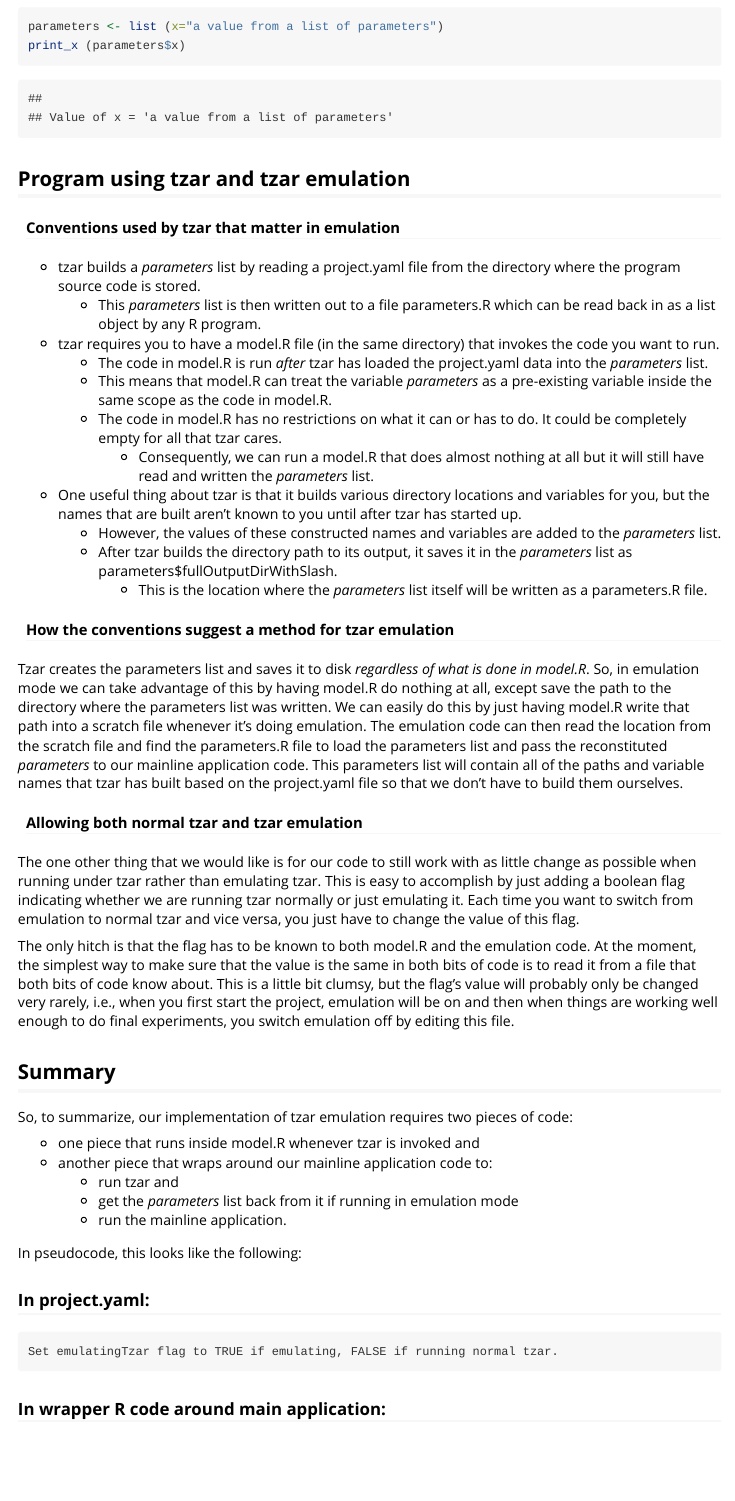
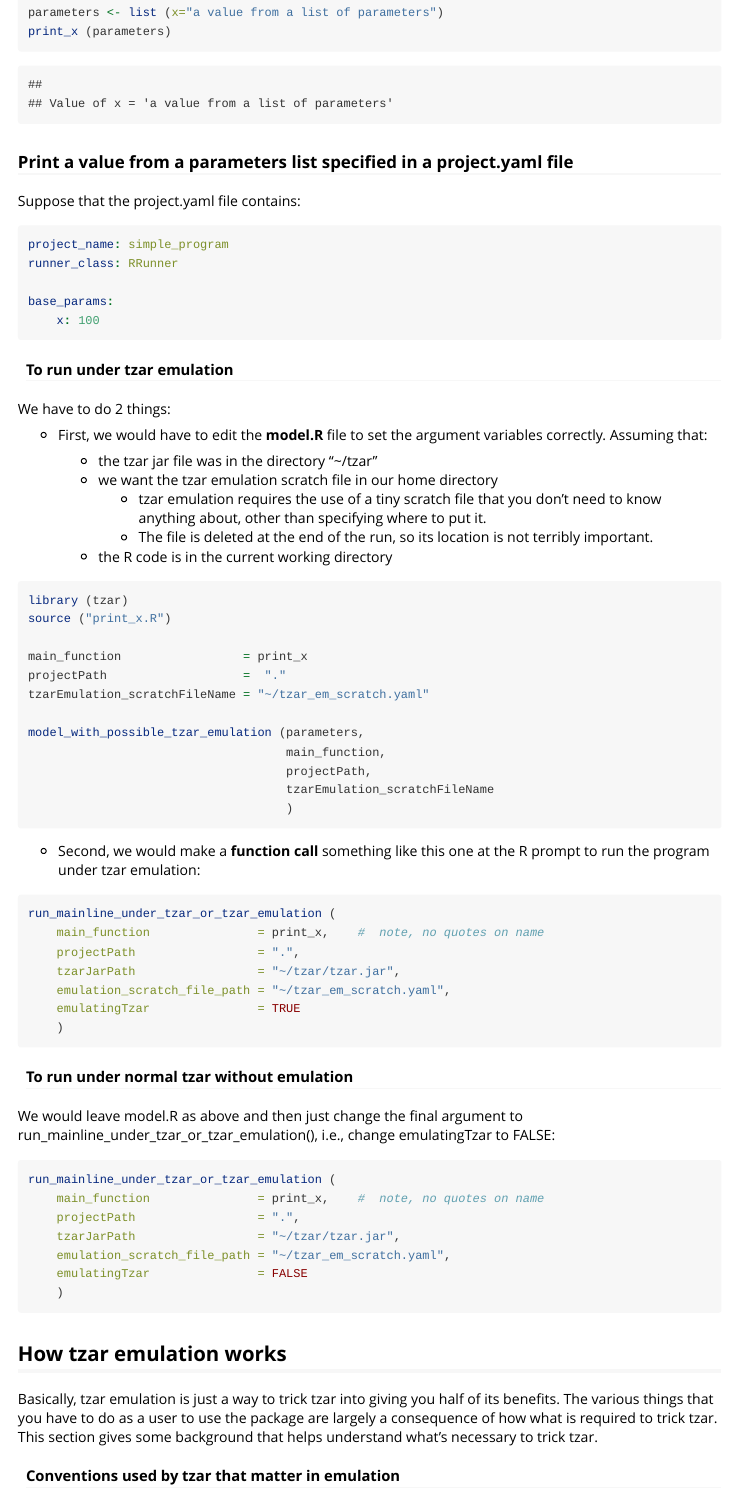
Before and after one commit to langfob/tzar, an R Markdown document (vignettes/tzar.Rmd): the page in a window 1100 px wide, from 660 px down before the commit and from 850 px down after it, so that both start at the same text. Rendered offline with R 4.5, knitr and Pandoc, with nearby package versions; long lines of code are wrapped.

Commit message:
Full vignette before I try splitting some of it off into README

````diff
--- a/vignettes/tzar.Rmd
+++ b/vignettes/tzar.Rmd
@@ -31,12 +38,78 @@ print_x <- function (x)
 parameters <- list (x="a value from a list of parameters")
-print_x (parameters$x)
+print_x (parameters)
 ```
 
-##  Program using tzar and tzar emulation
+### Print a value from a parameters list specified in a project.yaml file
+
+Suppose that the project.yaml file contains:
+
+```{yaml eval=FALSE}
+project_name: simple_program
+runner_class: RRunner
+
+base_params:
+    x: 100
+```
+
+#### To run under tzar emulation
+
+We have to do 2 things:
+
+- First, we would have to edit the **model.R** file to set the argument variables correctly.  Assuming that:
+
+    - the tzar jar file was in the directory "~/tzar"
+    - we want the tzar emulation scratch file in our home directory
+        - tzar emulation requires the use of a tiny scratch file that you don't need to know anything about, other than specifying where to put it.
+        - The file is deleted at the end of the run, so its location is not terribly important.
+    - the R code is in the current working directory
+
+```{R eval=FALSE}
+library (tzar)
+source ("print_x.R")
+
+main_function                 = print_x
+projectPath                   =  "."
+tzarEmulation_scratchFileName = "~/tzar_em_scratch.yaml"
+
+model_with_possible_tzar_emulation (parameters,
+                                    main_function,
+                                    projectPath,
+                                    tzarEmulation_scratchFileName
+                                    )
+
+```
+
+- Second, we would make a **function call** something like this one at the R prompt to run the program under tzar emulation:
+
+```{R eval=FALSE}
+run_mainline_under_tzar_or_tzar_emulation (
+    main_function               = print_x,    #  note, no quotes on name
+    projectPath                 = ".",
+    tzarJarPath                 = "~/tzar/tzar.jar",
+    emulation_scratch_file_path = "~/tzar_em_scratch.yaml",
+    emulatingTzar               = TRUE
+    )
+
+```
+
+#### To run under normal tzar without emulation
+
+We would leave model.R as above and then just change the final argument to  run_mainline_under_tzar_or_tzar_emulation(), i.e., change emulatingTzar to FALSE:
+
+```{R eval=FALSE}
+run_mainline_under_tzar_or_tzar_emulation (
+    main_function               = print_x,    #  note, no quotes on name
+    projectPath                 = ".",
+    tzarJarPath                 = "~/tzar/tzar.jar",
+    emulation_scratch_file_path = "~/tzar_em_scratch.yaml",
+    emulatingTzar               = FALSE
+    )
+
+```
+
+##  How tzar emulation works
+
+Basically, tzar emulation is just a way to trick tzar into giving you half of its benefits.  The various things that you have to do as a user to use the package are largely a consequence of how what is required to trick tzar.  This section gives some background that helps understand what's necessary to trick tzar.
 
 #### Conventions used by tzar that matter in emulation
 
-- tzar builds a *parameters* list by reading a project.yaml file from the directory where the program source code is stored.
-    - This *parameters* list is then written out to a file parameters.R which can be read back in as a list object by any R program.
-- tzar requires you to have a model.R file (in the same directory) that invokes the code you want to run.
-    - The code in model.R is run *after* tzar has loaded the project.yaml data into the *parameters* list.
@@ -43,26 +125,20 @@ print_x (parameters$x)
     - This means that model.R can treat the variable *parameters* as a pre-existing variable inside the same scope as the code in model.R.
     - The code in model.R has no restrictions on what it can or has to do.  It could be completely empty for all that tzar cares.
         - Consequently, we can run a model.R that does almost nothing at all but it will still have read and written the *parameters* list.
-- One useful thing about tzar is that it builds various directory locations and variables for you, but the names that are built aren't known to you until after tzar has started up.
-    - However, the values of these constructed names and variables are added to the *parameters* list.
-    - After tzar builds the directory path to its output, it saves it in the *parameters* list as parameters$fullOutputDirWithSlash.
-        - This is the location where the *parameters* list itself will be written as a parameters.R file.
 
 #### How the conventions suggest a method for tzar emulation
 
-Tzar creates the parameters list and saves it to disk *regardless of what is done in model.R*.  So, in emulation mode we can take advantage of this by having model.R do nothing at all, except save the path to the directory where the parameters list was written.  We can easily do this by just having model.R write that path into a scratch file whenever it's doing emulation. The emulation code can then read the location from the scratch file and find the parameters.R file to load the parameters list and pass the reconstituted  *parameters* to our mainline application code.  This parameters list will contain all of the paths and variable names that tzar has built based on the project.yaml file so that we don't have to build them ourselves.
+Tzar creates the parameters list and saves it to disk *regardless of what is done in model.R*.  So, in emulation mode we can take advantage of this by having model.R do nothing at all, except save the path to the directory where the parameters list was written.
+
+We can easily do this by just having model.R write that path into a scratch file whenever it's doing emulation. The emulation code can then read the location from the scratch file and find the "parameters.R" file to load the parameters list and pass the reconstituted  *parameters* to our mainline application code.  This parameters list will contain all of the paths and variable names that tzar has built based on the project.yaml file so that we don't have to build them ourselves.
 
 ####  Allowing both normal tzar and tzar emulation
 
-The one other thing that we would like is for our code to still work with as little change as possible when running under tzar rather than emulating tzar.  This is easy to accomplish by just adding a boolean flag indicating whether we are running tzar normally or just emulating it.  Each time you want to switch from emulation to normal tzar and vice versa, you just have to change the value of this flag.
+The one other thing that we would like is for our code to still work with as little change as possible when running normally under tzar rather than emulating tzar.  This is easy to accomplish by just adding a boolean flag indicating whether we are running tzar normally or just emulating it.  Each time you want to switch from emulation to normal tzar and vice versa, you just have to change the value of this flag.
 
-The only hitch is that the flag has to be known to both model.R and the emulation code.  At the moment, the simplest way to make sure that the value is the same in both bits of code is to read it from a file that both bits of code know about. This is a little bit clumsy, but the flag's value will probably only be changed very rarely, i.e., when you first start the project, emulation will be on and then when things are working well enough to do final experiments, you switch emulation off by editing this file.
+The only hitch is that the flag has to be known to both model.R and the emulation code.  At the moment, the simplest way to make sure that the value is the same in both bits of code is to read it from a file that both bits of code know about. This is a little bit clumsy, but it works.
 
-##  Summary
+##  Implementation summary
 
-So, to summarize, our implementation of tzar emulation requires two pieces of code:
+Implementation of tzar emulation requires two pieces of code:
 
-* one piece that runs inside model.R whenever tzar is invoked and
-* another piece that wraps around our mainline application code to:
-    + run tzar and
-    + get the *parameters* list back from it if running in emulation mode
````
Also changed, not shown: vignettes/tzar.Rmd (89 more changed lines).
